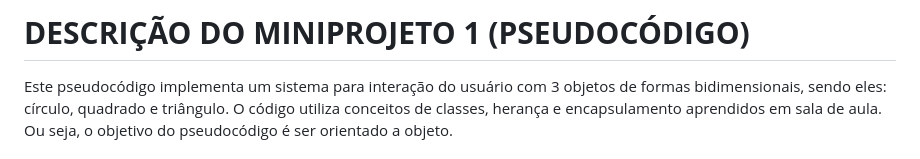
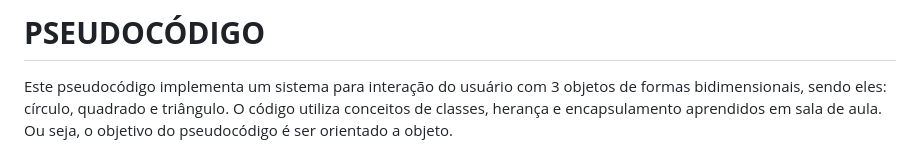
Before and after one commit to Beatriz-ge/OO, a Markdown page: Mini Projeto 1/README.md, the part around the change. GitHub-like rendering.

```diff
--- a/Mini Projeto 1/README.md
+++ b/Mini Projeto 1/README.md
@@ -1,4 +1,4 @@
-# **DESCRIÇÃO DO MINIPROJETO 1 (PSEUDOCÓDIGO)**
+# **PSEUDOCÓDIGO**
 
 Este pseudocódigo implementa um sistema para interação do usuário com 3 objetos de formas bidimensionais, sendo eles: círculo, quadrado e triângulo. O código utiliza conceitos de classes, herança e encapsulamento aprendidos em sala de aula. Ou seja, o objetivo do pseudocódigo é ser orientado a objeto.
 
```
